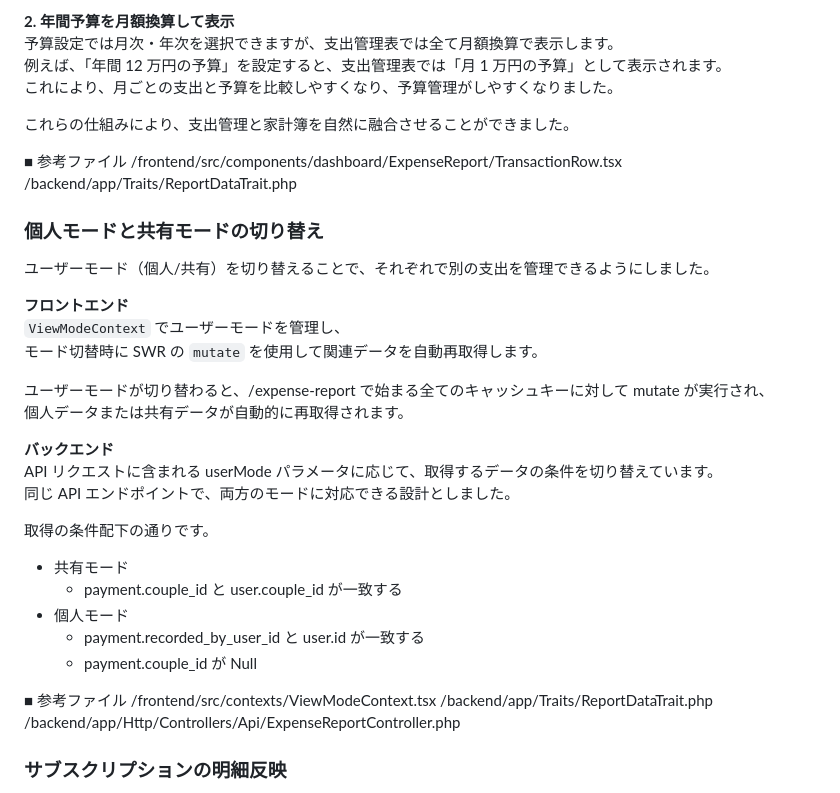
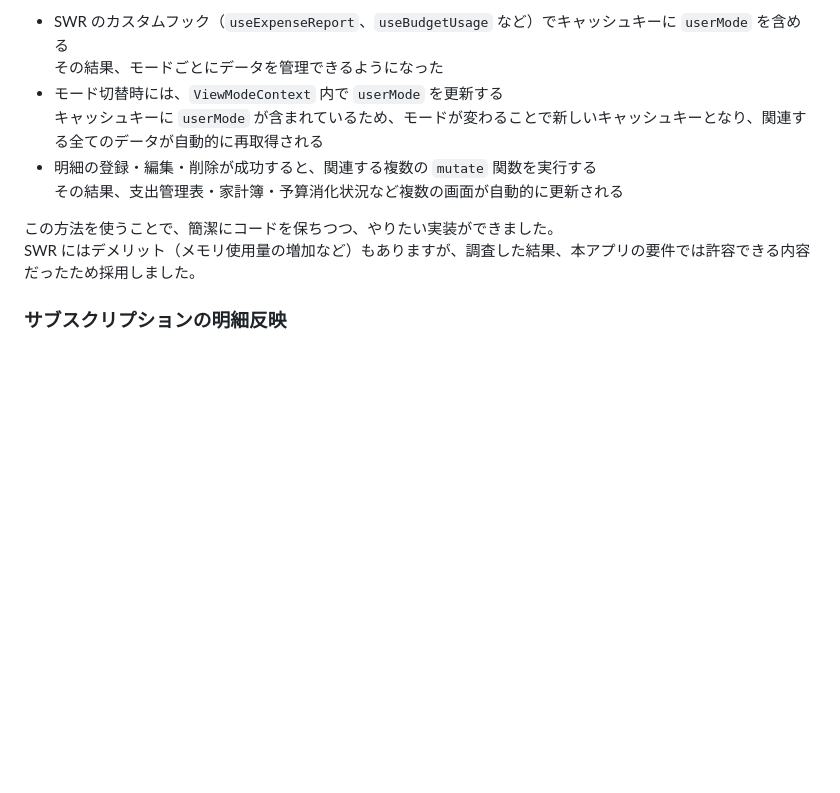
Before and after one commit to tkn1223/waketto, a Markdown page: README.md, the part around one of its changes. Drawn GitHub-style; blank space fills up the shorter version.

```diff
--- a/README.md
+++ b/README.md
@@ -510,42 +524,13 @@ SWR のキャッシュ機能により、2 秒以内の重複リクエストは
 
-**2. 年間予算を月額換算して表示**<br>
-予算設定では月次・年次を選択できますが、支出管理表では全て月額換算で表示します。<br>
-例えば、「年間 12 万円の予算」を設定すると、支出管理表では「月 1 万円の予算」として表示されます。<br>
-これにより、月ごとの支出と予算を比較しやすくなり、予算管理がしやすくなりました。
+- SWR のカスタムフック（`useExpenseReport`、`useBudgetUsage` など）でキャッシュキーに `userMode` を含める<br>
+  その結果、モードごとにデータを管理できるようになった
+- モード切替時には、`ViewModeContext` 内で `userMode` を更新する<br>
+  キャッシュキーに `userMode` が含まれているため、モードが変わることで新しいキャッシュキーとなり、関連する全てのデータが自動的に再取得される
+- 明細の登録・編集・削除が成功すると、関連する複数の `mutate` 関数を実行する<br>
+  その結果、支出管理表・家計簿・予算消化状況など複数の画面が自動的に更新される
 
-これらの仕組みにより、支出管理と家計簿を自然に融合させることができました。
-
-■ 参考ファイル
-/frontend/src/components/dashboard/ExpenseReport/TransactionRow.tsx
-/backend/app/Traits/ReportDataTrait.php
-
-### 個人モードと共有モードの切り替え
-
-ユーザーモード（個人/共有）を切り替えることで、それぞれで別の支出を管理できるようにしました。
-
-**フロントエンド**<br>
-`ViewModeContext` でユーザーモードを管理し、<br>
-モード切替時に SWR の `mutate` を使用して関連データを自動再取得します。
-
-ユーザーモードが切り替わると、/expense-report で始まる全てのキャッシュキーに対して mutate が実行され、<br>
-個人データまたは共有データが自動的に再取得されます。
-
-**バックエンド**<br>
-API リクエストに含まれる userMode パラメータに応じて、取得するデータの条件を切り替えています。<br>
-同じ API エンドポイントで、両方のモードに対応できる設計としました。
-
-取得の条件配下の通りです。
-
-- 共有モード
-  - payment.couple_id と user.couple_id が一致する
-- 個人モード
-  - payment.recorded_by_user_id と user.id が一致する
-  - payment.couple_id が Null
-
-■ 参考ファイル
-/frontend/src/contexts/ViewModeContext.tsx
-/backend/app/Traits/ReportDataTrait.php
-/backend/app/Http/Controllers/Api/ExpenseReportController.php
+この方法を使うことで、簡潔にコードを保ちつつ、やりたい実装ができました。<br>
+SWR にはデメリット（メモリ使用量の増加など）もありますが、調査した結果、本アプリの要件では許容できる内容だったため採用しました。
 
 ### サブスクリプションの明細反映
 
```
Also changed, not shown: other parts of README.md (+58 -44 lines).
